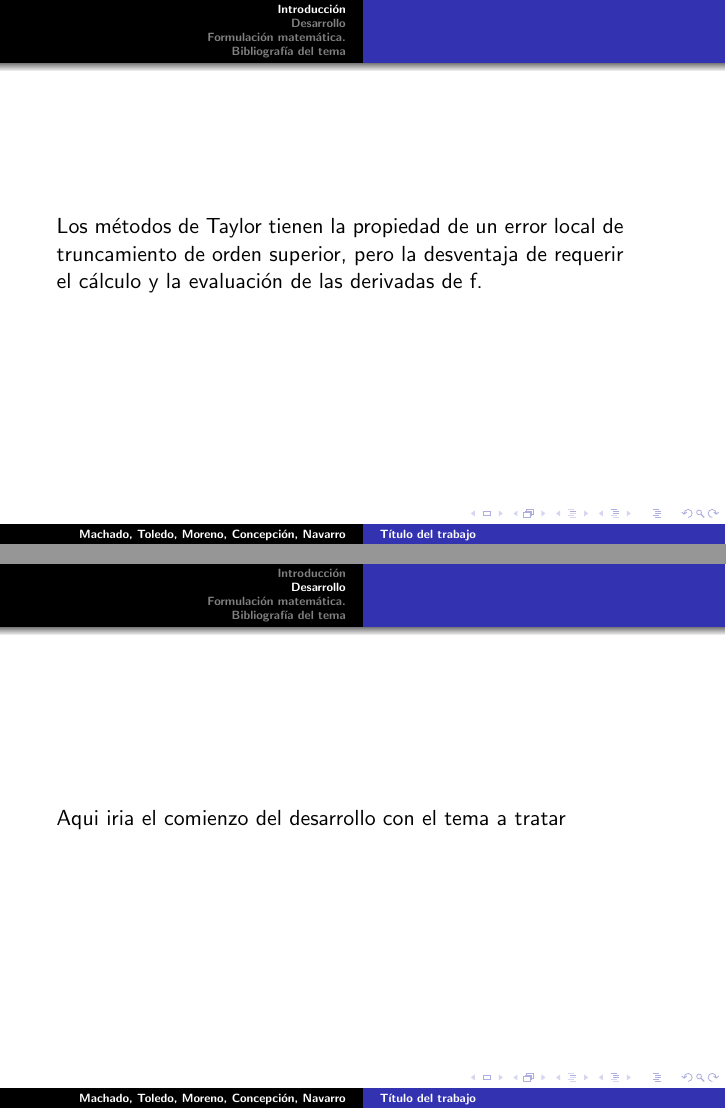
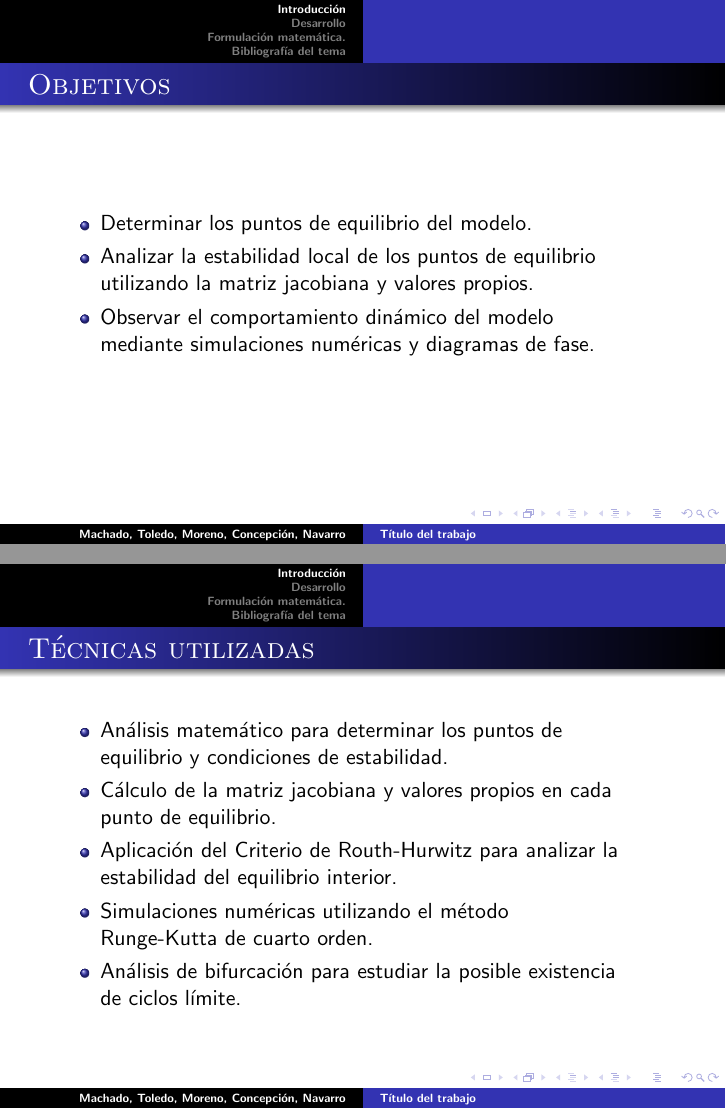
Before and after one commit to JoseAConcepcion/EDO-FinalWork, LaTeX slides (Presentación/beamer.tex): pages 3 and 4 of 9 before the commit and pages 4 and 5 of 13 after it, joined at a grey line. Compiled offline with pdfLaTeX.

Commit message:
Presentacion por ahora

```diff
--- a/Presentación/beamer.tex
+++ b/Presentación/beamer.tex
@@ -71,4 +71,3 @@
 \section{Introducci\'on}
 \begin{frame}
 \begin{minipage}{10cm}
-	Los m\'etodos de Taylor tienen la propiedad de un error local de truncamiento de orden superior, pero la desventaja de requerir el c\'alculo y la evaluaci\'on de las derivadas de f.
@@ -76,3 +79,28 @@
+\begin{frame}
+\frametitle{Objetivos}
+	\begin{minipage}{10cm}
+		\begin{itemize}
+			\item Determinar los puntos de equilibrio del modelo.
+			\item Analizar la estabilidad local de los puntos de equilibrio utilizando la matriz jacobiana y valores propios.
+			\item Observar el comportamiento dinámico del modelo mediante
+			simulaciones numéricas y diagramas de fase.
+		\end{itemize}
+	\end{minipage}
+\end{frame}
+
+\begin{frame}
+	\frametitle{T\'ecnicas utilizadas}
+	\begin{minipage}{10cm}
+		\begin{itemize}
+			\item Análisis matemático para determinar los puntos de equilibrio y condiciones de estabilidad.
+			\item Cálculo de la matriz jacobiana y valores propios en cada punto de equilibrio.
+			\item Aplicación del Criterio de Routh-Hurwitz
+			para analizar la estabilidad del equilibrio interior.
+			\item Simulaciones numéricas utilizando el método Runge-Kutta de
+			cuarto orden.
+			\item Análisis de bifurcación para estudiar la posible existencia de ciclos límite.
+		\end{itemize}
+	\end{minipage}
 \end{frame}
 
 \section{Desarrollo}
@@ -80,2 +109 @@
 \begin{minipage}{10cm}
-	Aqui iria el comienzo del desarrollo con el tema a tratar
```
Also changed, not shown: Presentación/beamer.tex (54 more changed lines), 1 other file.
